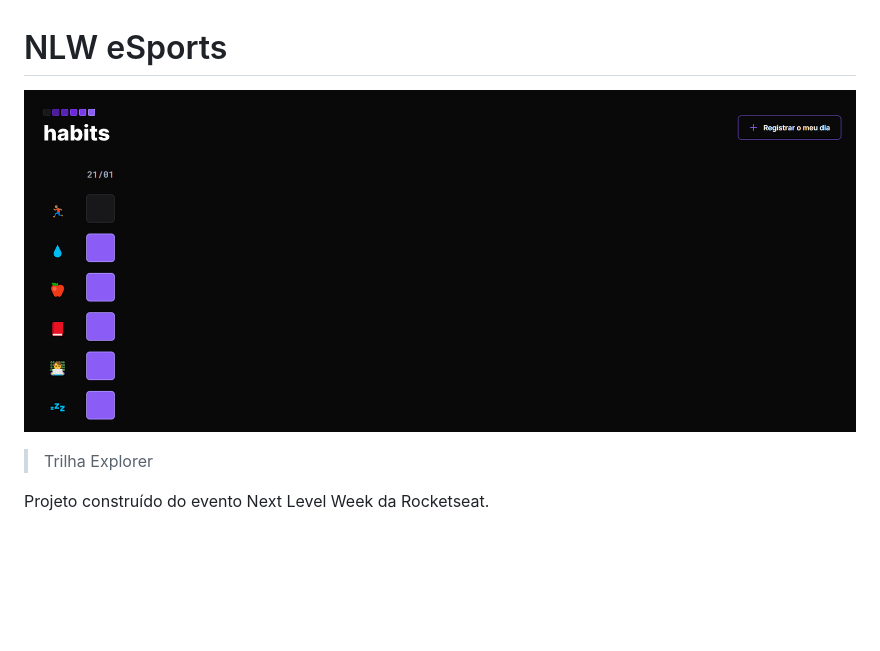
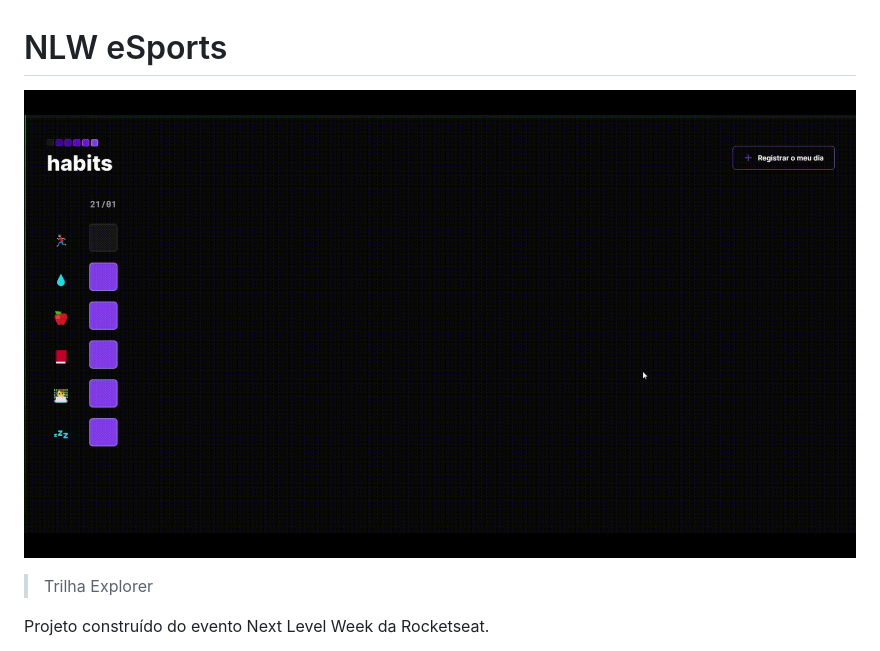
Before and after one commit to JCFJulianoJCF/NLWSetup, a Markdown page: README.md, the part around the change. Drawn GitHub-style; pictures changed too: Explorer/.github/preview.gif (added), Explorer/.github/preview.png (deleted); blank space fills up the shorter version.

Commit message:
Ajustes

```diff
--- a/README.md
+++ b/README.md
@@ -1,6 +1,6 @@
 # NLW eSports
 
-![preview](Explorer/.github/preview.png)
+![preview](Explorer/.github/preview.gif)
 
 > Trilha Explorer
 
```
